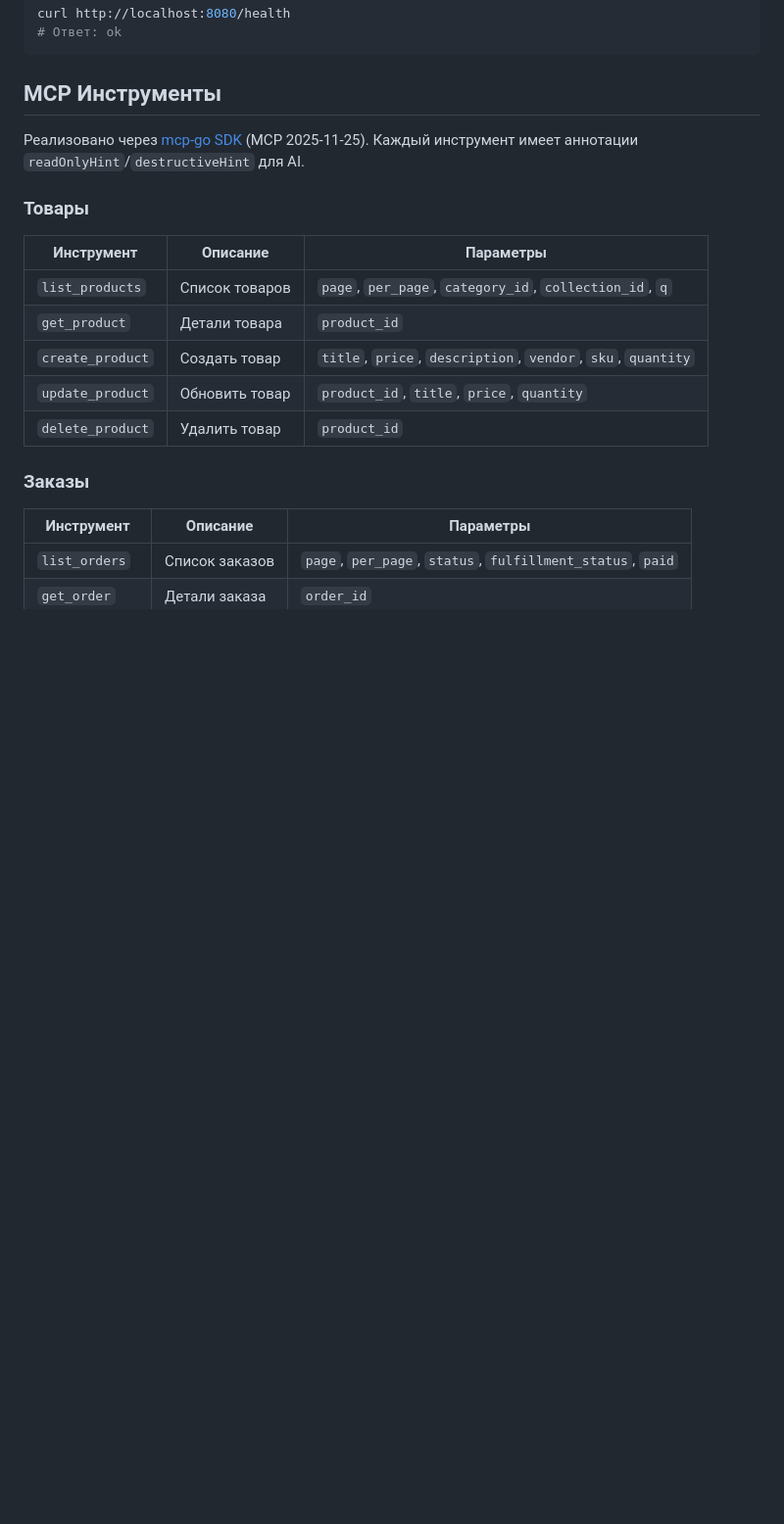
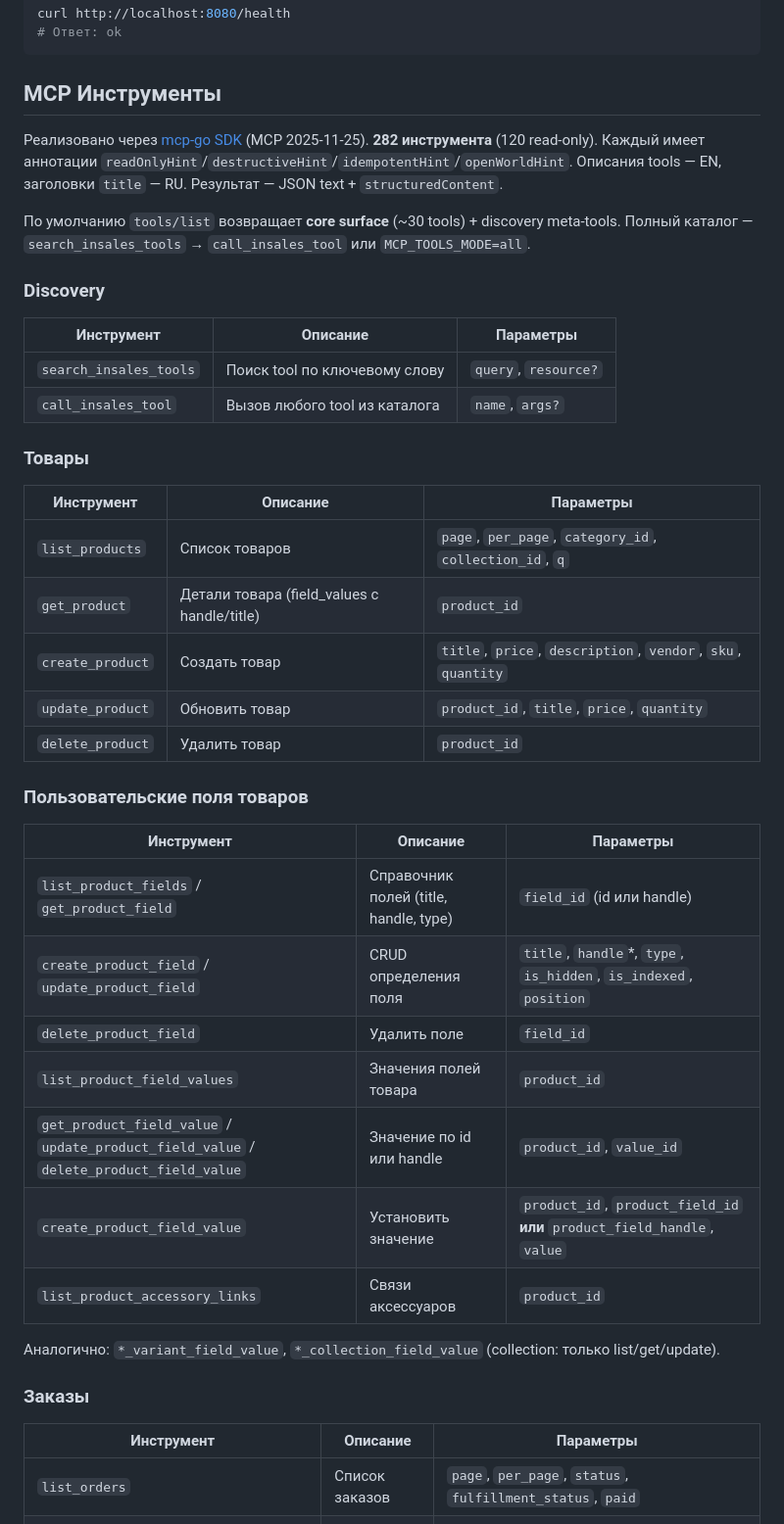
Before and after one commit to chubuk/mcp-is, a Markdown page: README.md, the part around one of its changes. Shown at 98% size. GitHub-like rendering; blank space fills up the shorter version.

```diff
--- a/README.md
+++ b/README.md
@@ -107,17 +107,40 @@ curl http://localhost:8080/health
 
 ## MCP Инструменты
 
-Реализовано через [mcp-go SDK](https://github.com/mark3labs/mcp-go) (MCP 2025-11-25). Каждый инструмент имеет аннотации `readOnlyHint`/`destructiveHint` для AI.
+Реализовано через [mcp-go SDK](https://github.com/mark3labs/mcp-go) (MCP 2025-11-25). **282 инструмента** (120 read-only). Каждый имеет аннотации `readOnlyHint`/`destructiveHint`/`idempotentHint`/`openWorldHint`. Описания tools — EN, заголовки `title` — RU. Результат — JSON text + `structuredContent`.
+
+По умолчанию `tools/list` возвращает **core surface** (~30 tools) + discovery meta-tools. Полный каталог — `search_insales_tools` → `call_insales_tool` или `MCP_TOOLS_MODE=all`.
+
+### Discovery
+
+| Инструмент | Описание | Параметры |
+|------------|----------|-----------|
+| `search_insales_tools` | Поиск tool по ключевому слову | `query`, `resource?` |
+| `call_insales_tool` | Вызов любого tool из каталога | `name`, `args?` |
 
 ### Товары
 
 | Инструмент | Описание | Параметры |
 |------------|----------|-----------|
 | `list_products` | Список товаров | `page`, `per_page`, `category_id`, `collection_id`, `q` |
-| `get_product` | Детали товара | `product_id` |
+| `get_product` | Детали товара (field_values c handle/title) | `product_id` |
 | `create_product` | Создать товар | `title`, `price`, `description`, `vendor`, `sku`, `quantity` |
 | `update_product` | Обновить товар | `product_id`, `title`, `price`, `quantity` |
 | `delete_product` | Удалить товар | `product_id` |
+
+### Пользовательские поля товаров
+
+| Инструмент | Описание | Параметры |
+|------------|----------|-----------|
+| `list_product_fields` / `get_product_field` | Справочник полей (title, handle, type) | `field_id` (id или handle) |
+| `create_product_field` / `update_product_field` | CRUD определения поля | `title`, `handle`*, `type`, `is_hidden`, `is_indexed`, `position` |
+| `delete_product_field` | Удалить поле | `field_id` |
+| `list_product_field_values` | Значения полей товара | `product_id` |
+| `get_product_field_value` / `update_product_field_value` / `delete_product_field_value` | Значение по id или handle | `product_id`, `value_id` |
+| `create_product_field_value` | Установить значение | `product_id`, `product_field_id` **или** `product_field_handle`, `value` |
+| `list_product_accessory_links` | Связи аксессуаров | `product_id` |
+
+Аналогично: `*_variant_field_value`, `*_collection_field_value` (collection: только list/get/update).
 
 ### Заказы
 
```
Also changed, not shown: other parts of README.md (+19 -5 lines), CHANGELOG.md (+17 -0 lines), docs/setup/FAQ.md (+10 -1 lines).
